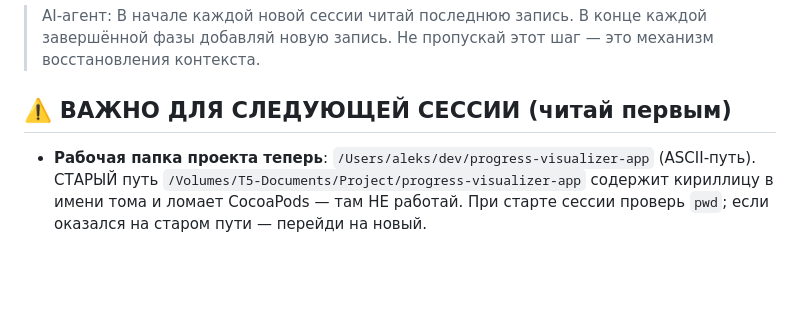
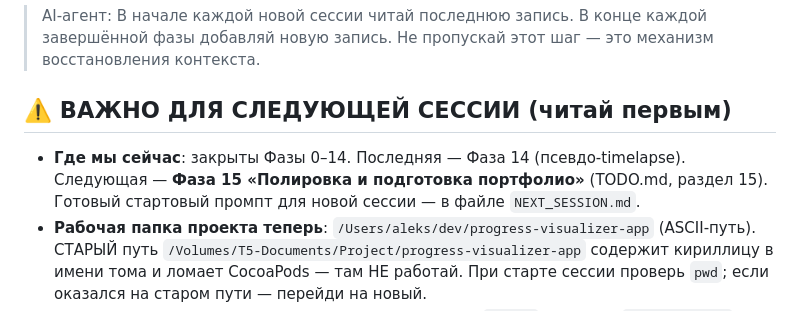
Before and after one commit to AleksMolch/progress-visualizer-app, a Markdown page: PROGRESS.md, the part around the change. Drawn GitHub-style; blank space fills up the shorter version.

Commit message:
docs: стартовый промпт следующей сессии (NEXT_SESSION.md) + актуализация PROGRESS

```diff
--- a/PROGRESS.md
+++ b/PROGRESS.md
@@ -7,6 +7,9 @@
 
 ## ⚠️ ВАЖНО ДЛЯ СЛЕДУЮЩЕЙ СЕССИИ (читай первым)
 
+- **Где мы сейчас**: закрыты Фазы 0–14. Последняя — Фаза 14 (псевдо-timelapse).
+  Следующая — **Фаза 15 «Полировка и подготовка портфолио»** (TODO.md, раздел 15).
+  Готовый стартовый промпт для новой сессии — в файле `NEXT_SESSION.md`.
 - **Рабочая папка проекта теперь**: `/Users/aleks/dev/progress-visualizer-app`
   (ASCII-путь). СТАРЫЙ путь `/Volumes/Т5-Documents/Project/progress-visualizer-app`
   содержит кириллицу в имени тома и ломает CocoaPods — там НЕ работай.
```
Also changed, not shown: NEXT_SESSION.md (added, +84 -0 lines).
